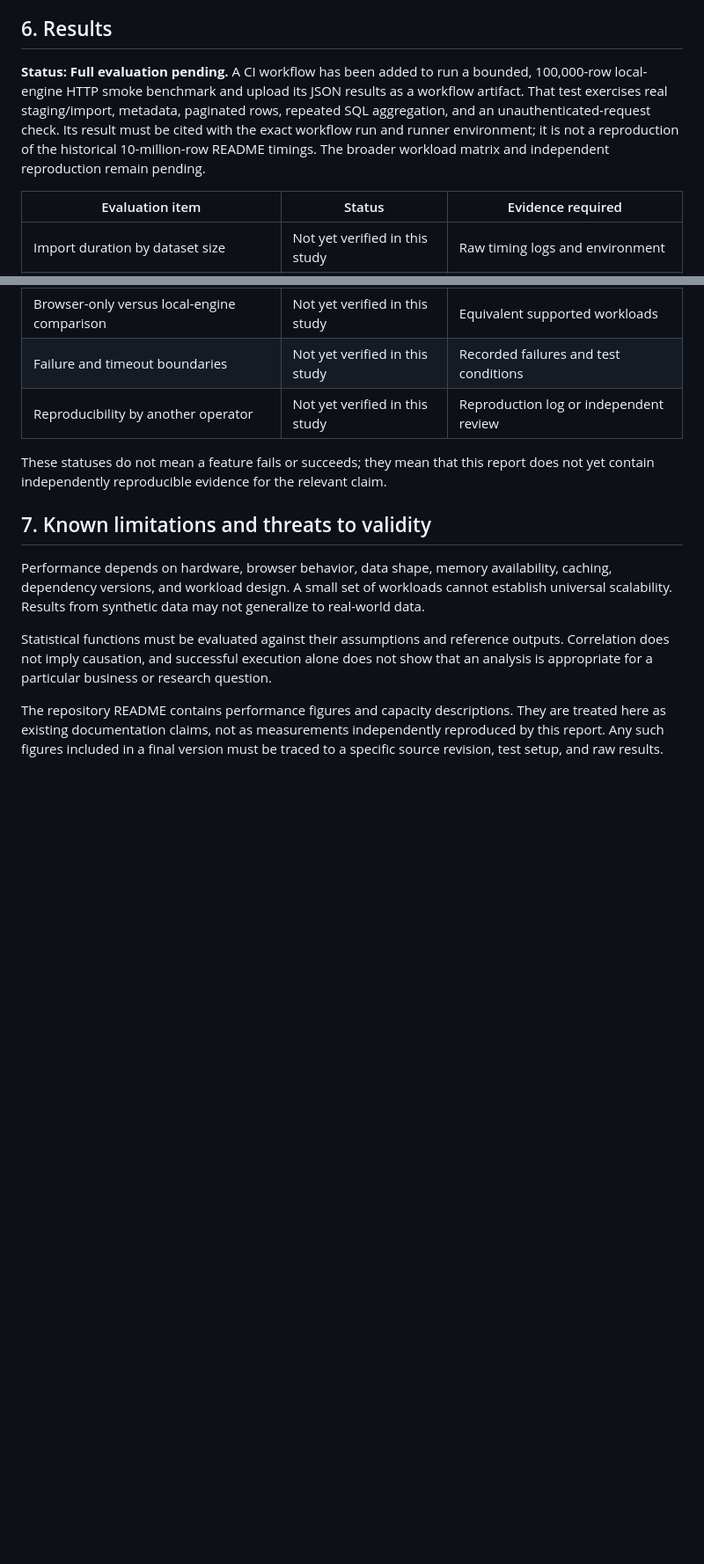
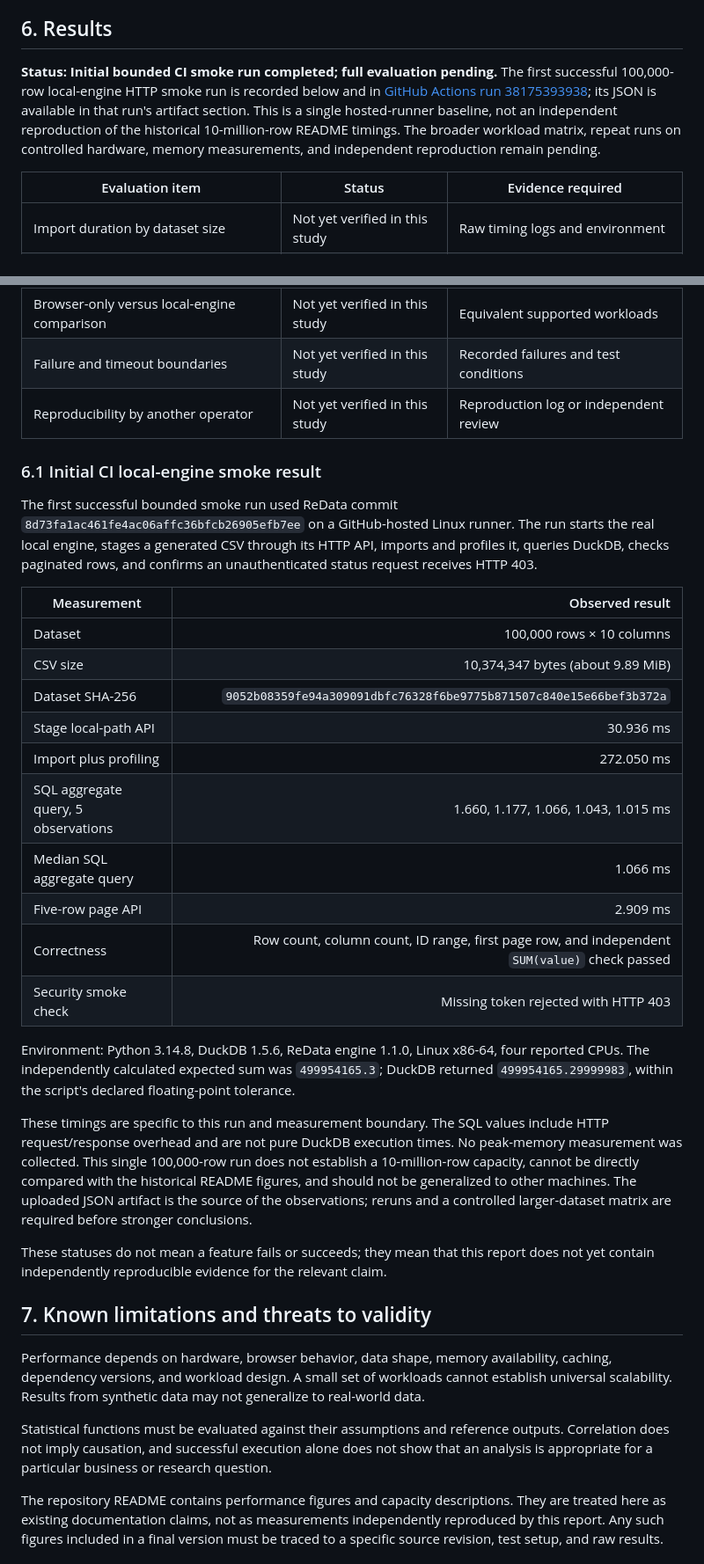
Before and after one commit to theraghavraman/redata, a Markdown page: docs/TECHNICAL_REPORT_DRAFT.md, 2 parts joined by grey strips. Shown at 88% size. Drawn GitHub-style; blank space fills up the shorter version.

Commit message:
docs: record first reproducible engine smoke result

```diff
--- a/docs/TECHNICAL_REPORT_DRAFT.md
+++ b/docs/TECHNICAL_REPORT_DRAFT.md
@@ -96,7 +96,7 @@ A failed run is a result. Record the input, configuration, observed failure, err
 
 ## 6. Results
 
-**Status: Full evaluation pending.** A CI workflow has been added to run a bounded, 100,000-row local-engine HTTP smoke benchmark and upload its JSON results as a workflow artifact. That test exercises real staging/import, metadata, paginated rows, repeated SQL aggregation, and an unauthenticated-request check. Its result must be cited with the exact workflow run and runner environment; it is not a reproduction of the historical 10-million-row README timings. The broader workload matrix and independent reproduction remain pending.
+**Status: Initial bounded CI smoke run completed; full evaluation pending.** The first successful 100,000-row local-engine HTTP smoke run is recorded below and in [GitHub Actions run 38175393938](https://github.com/theraghavraman/redata/actions/runs/38175393938); its JSON is available in that run's artifact section. This is a single hosted-runner baseline, not an independent reproduction of the historical 10-million-row README timings. The broader workload matrix, repeat runs on controlled hardware, memory measurements, and independent reproduction remain pending.
 
 | Evaluation item | Status | Evidence required |
 |---|---|---|
@@ -107,6 +107,27 @@ A failed run is a result. Record the input, configuration, observed failure, err
 | Browser-only versus local-engine comparison | Not yet verified in this study | Equivalent supported workloads |
 | Failure and timeout boundaries | Not yet verified in this study | Recorded failures and test conditions |
 | Reproducibility by another operator | Not yet verified in this study | Reproduction log or independent review |
+
+### 6.1 Initial CI local-engine smoke result
+
+The first successful bounded smoke run used ReData commit `8d73fa1ac461fe4ac06affc36bfcb26905efb7ee` on a GitHub-hosted Linux runner. The run starts the real local engine, stages a generated CSV through its HTTP API, imports and profiles it, queries DuckDB, checks paginated rows, and confirms an unauthenticated status request receives HTTP 403.
+
+| Measurement | Observed result |
+|---|---:|
+| Dataset | 100,000 rows × 10 columns |
+| CSV size | 10,374,347 bytes (about 9.89 MiB) |
+| Dataset SHA-256 | `9052b08359fe94a309091dbfc76328f6be9775b871507c840e15e66bef3b372a` |
+| Stage local-path API | 30.936 ms |
+| Import plus profiling | 272.050 ms |
+| SQL aggregate query, 5 observations | 1.660, 1.177, 1.066, 1.043, 1.015 ms |
+| Median SQL aggregate query | 1.066 ms |
+| Five-row page API | 2.909 ms |
+| Correctness | Row count, column count, ID range, first page row, and independent `SUM(value)` check passed |
+| Security smoke check | Missing token rejected with HTTP 403 |
+
+Environment: Python 3.14.8, DuckDB 1.5.6, ReData engine 1.1.0, Linux x86-64, four reported CPUs. The independently calculated expected sum was `499954165.3`; DuckDB returned `499954165.29999983`, within the script's declared floating-point tolerance.
+
+These timings are specific to this run and measurement boundary. The SQL values include HTTP request/response overhead and are not pure DuckDB execution times. No peak-memory measurement was collected. This single 100,000-row run does not establish a 10-million-row capacity, cannot be directly compared with the historical README figures, and should not be generalized to other machines. The uploaded JSON artifact is the source of the observations; reruns and a controlled larger-dataset matrix are required before stronger conclusions.
 
 These statuses do not mean a feature fails or succeeds; they mean that this report does not yet contain independently reproducible evidence for the relevant claim.
 
```
Also changed, not shown: other parts of docs/TECHNICAL_REPORT_DRAFT.md (+1 -1 lines).
